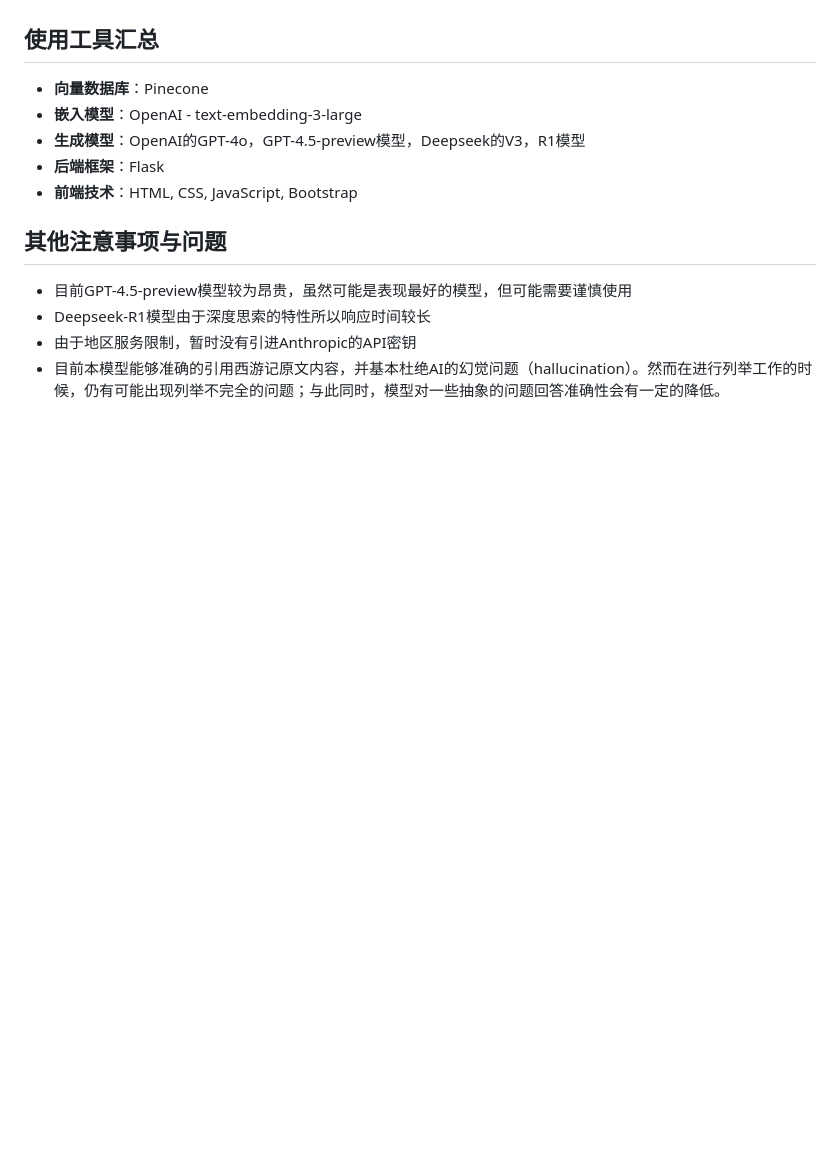
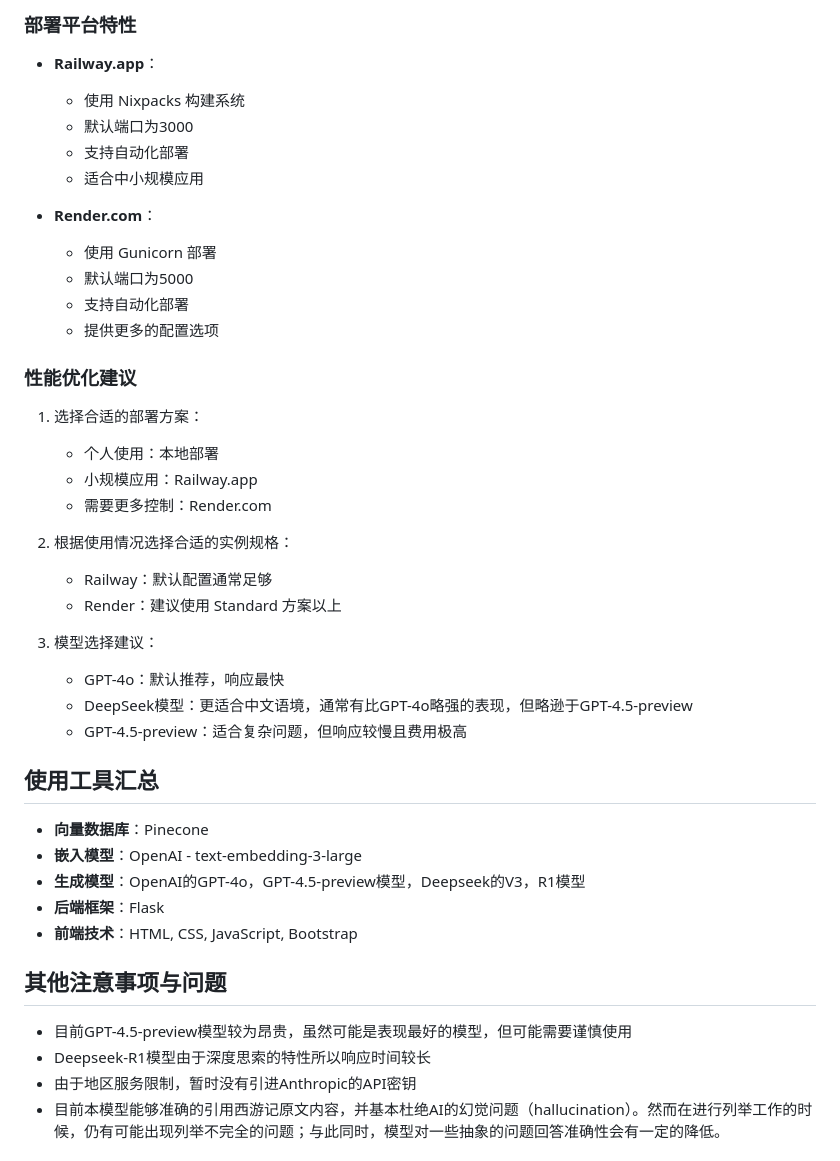
Before and after one commit to AndyZ-CYC/gamescience_jttw_chatbot, a Markdown page: README.md, the part around one of its changes. Drawn GitHub-style; blank space fills up the shorter version.

```diff
--- a/README.md
+++ b/README.md
@@ -176,3 +211,32 @@
+### 部署平台特性
+
+- **Railway.app**：
+  - 使用 Nixpacks 构建系统
+  - 默认端口为3000
+  - 支持自动化部署
+  - 适合中小规模应用
+
+- **Render.com**：
+  - 使用 Gunicorn 部署
+  - 默认端口为5000
+  - 支持自动化部署
+  - 提供更多的配置选项
+
+### 性能优化建议
+
+1. 选择合适的部署方案：
+   - 个人使用：本地部署
+   - 小规模应用：Railway.app
+   - 需要更多控制：Render.com
+
+2. 根据使用情况选择合适的实例规格：
+   - Railway：默认配置通常足够
+   - Render：建议使用 Standard 方案以上
+
+3. 模型选择建议：
+   - GPT-4o：默认推荐，响应最快
+   - DeepSeek模型：更适合中文语境，通常有比GPT-4o略强的表现，但略逊于GPT-4.5-preview
+   - GPT-4.5-preview：适合复杂问题，但响应较慢且费用极高
 
 ## 使用工具汇总
 
```
Also changed, not shown: other parts of README.md (+54 -19 lines).
